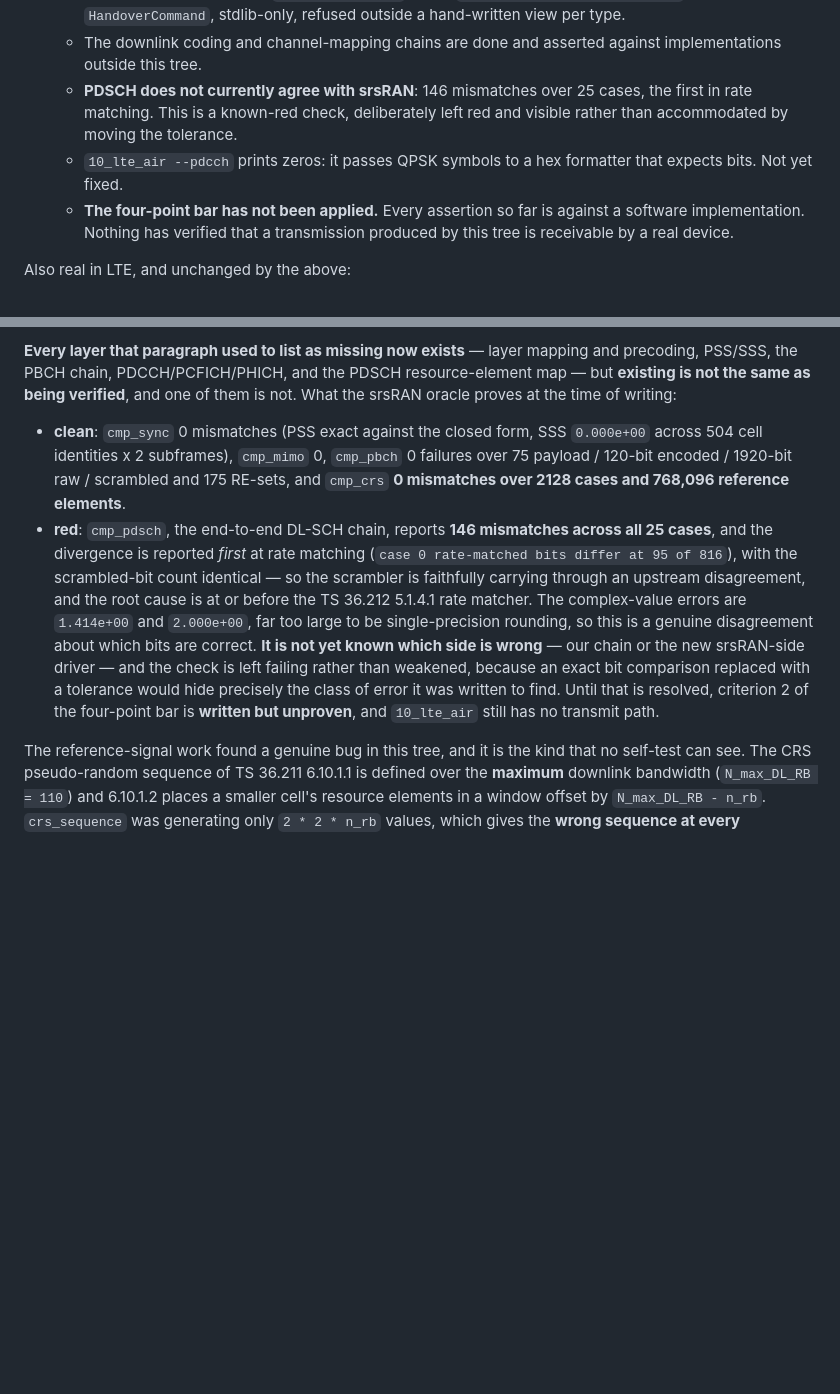
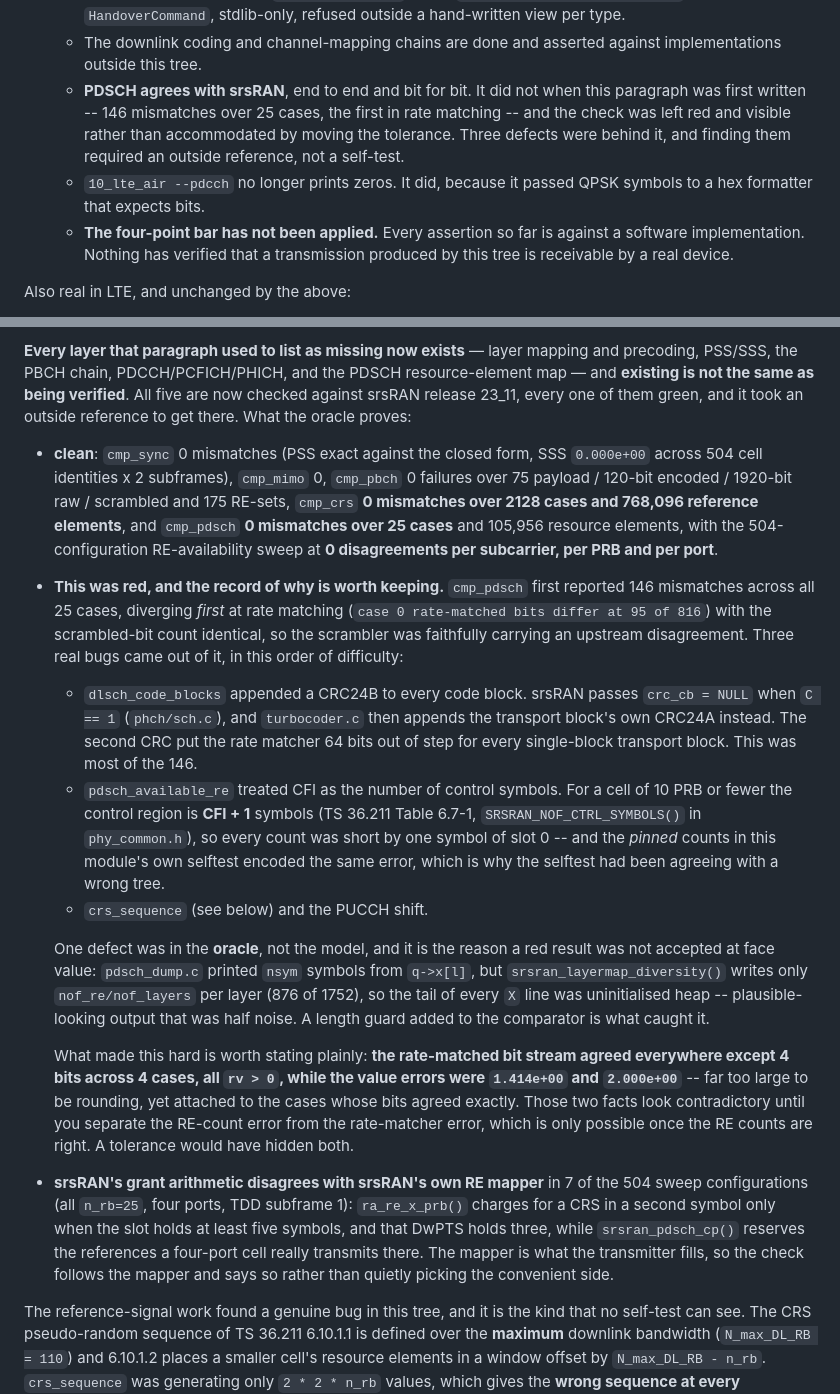
Before and after one commit to yslxotwod/IMSIsting, a Markdown page: docs/OFFENSIVE_ROADMAP.md, 2 parts joined by grey strips. GitHub-like rendering; blank space fills up the shorter version.

Commit message:
Record that the downlink chain now agrees with srsRAN, and why it did not
The roadmap still described PDSCH as a known-red check with 146 mismatches
and said `--pdcch` prints zeros. Both are fixed, so the text that carries
them is now wrong in the direction that costs most: a reader would take a
solved problem for an open one or, worse, take the red paragraph as a
statement about the current tree.

The red paragraph is kept rather than deleted, because the reason the
failures were hard to read is the part worth remembering: the rate-matched
bits agreed except for 4 bits across 4 cases, all rv > 0, while the value
errors were 1.414e+00 and 2.000e+00. Those facts look contradictory until
the RE-count error is separated from the rate-matcher error, which is only
possible once the RE counts are right. A tolerance applied to either one
would have hidden both.

Also recorded: srsRAN's grant arithmetic disagrees with srsRAN's own RE
mapper in 7 of the 504 sweep configurations, and the check follows the
mapper because the mapper is what the transmitter fills.

```diff
--- a/docs/OFFENSIVE_ROADMAP.md
+++ b/docs/OFFENSIVE_ROADMAP.md
@@ -271,11 +271,13 @@ over the air.
      outside a hand-written view per type.
    - The downlink coding and channel-mapping chains are done and asserted
      against implementations outside this tree.
-   - **PDSCH does not currently agree with srsRAN**: 146 mismatches over 25
-     cases, the first in rate matching. This is a known-red check, deliberately
-     left red and visible rather than accommodated by moving the tolerance.
-   - `10_lte_air --pdcch` prints zeros: it passes QPSK symbols to a hex
-     formatter that expects bits. Not yet fixed.
+   - **PDSCH agrees with srsRAN**, end to end and bit for bit. It did not when
+     this paragraph was first written -- 146 mismatches over 25 cases, the first
+     in rate matching -- and the check was left red and visible rather than
+     accommodated by moving the tolerance. Three defects were behind it, and
+     finding them required an outside reference, not a self-test.
+   - `10_lte_air --pdcch` no longer prints zeros. It did, because it passed QPSK
+     symbols to a hex formatter that expects bits.
    - **The four-point bar has not been applied.** Every assertion so far is
      against a software implementation. Nothing has verified that a transmission
      produced by this tree is receivable by a real device.
@@ -614,27 +616,57 @@ inside the code, and I got both wrong first:
 
 **Every layer that paragraph used to list as missing now exists** — layer
 mapping and precoding, PSS/SSS, the PBCH chain, PDCCH/PCFICH/PHICH, and the
-PDSCH resource-element map — but **existing is not the same as being verified**,
-and one of them is not. What the srsRAN oracle proves at the time of writing:
+PDSCH resource-element map — and **existing is not the same as being verified**.
+All five are now checked against srsRAN release 23_11, every one of them green,
+and it took an outside reference to get there. What the oracle proves:
 
 - **clean**: `cmp_sync` 0 mismatches (PSS exact against the closed form, SSS
   `0.000e+00` across 504 cell identities x 2 subframes), `cmp_mimo` 0, `cmp_pbch`
   0 failures over 75 payload / 120-bit encoded / 1920-bit raw / scrambled and 175
-  RE-sets, and `cmp_crs` **0 mismatches over 2128 cases and 768,096 reference
-  elements**.
-- **red**: `cmp_pdsch`, the end-to-end DL-SCH chain, reports **146 mismatches
-  across all 25 cases**, and the divergence is reported *first* at rate matching
-  (`case 0 rate-matched bits differ at 95 of 816`), with the scrambled-bit count
-  identical — so the scrambler is faithfully carrying through an upstream
-  disagreement, and the root cause is at or before the TS 36.212 5.1.4.1 rate
-  matcher. The complex-value errors are `1.414e+00` and `2.000e+00`, far too
-  large to be single-precision rounding, so this is a genuine disagreement about
-  which bits are correct. **It is not yet known which side is wrong** — our chain
-  or the new srsRAN-side driver — and the check is left failing rather than
-  weakened, because an exact bit comparison replaced with a tolerance would hide
-  precisely the class of error it was written to find. Until that is resolved,
-  criterion 2 of the four-point bar is **written but unproven**, and
-  `10_lte_air` still has no transmit path.
+  RE-sets, `cmp_crs` **0 mismatches over 2128 cases and 768,096 reference
+  elements**, and `cmp_pdsch` **0 mismatches over 25 cases** and 105,956
+  resource elements, with the 504-configuration RE-availability sweep at **0
+  disagreements per subcarrier, per PRB and per port**.
+- **This was red, and the record of why is worth keeping.** `cmp_pdsch` first
+  reported 146 mismatches across all 25 cases, diverging *first* at rate matching
+  (`case 0 rate-matched bits differ at 95 of 816`) with the scrambled-bit count
+  identical, so the scrambler was faithfully carrying an upstream disagreement.
+  Three real bugs came out of it, in this order of difficulty:
+
+  - `dlsch_code_blocks` appended a CRC24B to every code block. srsRAN passes
+    `crc_cb = NULL` when `C == 1` (`phch/sch.c`), and `turbocoder.c` then appends
+    the transport block's own CRC24A instead. The second CRC put the rate matcher
+    64 bits out of step for every single-block transport block. This was most of
+    the 146.
+  - `pdsch_available_re` treated CFI as the number of control symbols. For a cell
+    of 10 PRB or fewer the control region is **CFI + 1** symbols (TS 36.211
+    Table 6.7-1, `SRSRAN_NOF_CTRL_SYMBOLS()` in `phy_common.h`), so every count
+    was short by one symbol of slot 0 -- and the *pinned* counts in this module's
+    own selftest encoded the same error, which is why the selftest had been
+    agreeing with a wrong tree.
+  - `crs_sequence` (see below) and the PUCCH shift.
+
+  One defect was in the **oracle**, not the model, and it is the reason a red
+  result was not accepted at face value: `pdsch_dump.c` printed `nsym` symbols
+  from `q->x[l]`, but `srsran_layermap_diversity()` writes only
+  `nof_re/nof_layers` per layer (876 of 1752), so the tail of every `X` line was
+  uninitialised heap -- plausible-looking output that was half noise. A length
+  guard added to the comparator is what caught it.
+
+  What made this hard is worth stating plainly: **the rate-matched bit stream
+  agreed everywhere except 4 bits across 4 cases, all `rv > 0`, while the value
+  errors were `1.414e+00` and `2.000e+00`** -- far too large to be rounding, yet
+  attached to the cases whose bits agreed exactly. Those two facts look
+  contradictory until you separate the RE-count error from the rate-matcher
+  error, which is only possible once the RE counts are right. A tolerance would
+  have hidden both.
+- **srsRAN's grant arithmetic disagrees with srsRAN's own RE mapper** in 7 of the
+  504 sweep configurations (all `n_rb=25`, four ports, TDD subframe 1):
+  `ra_re_x_prb()` charges for a CRS in a second symbol only when the slot holds
+  at least five symbols, and that DwPTS holds three, while `srsran_pdsch_cp()`
+  reserves the references a four-port cell really transmits there. The mapper is
+  what the transmitter fills, so the check follows the mapper and says so rather
+  than quietly picking the convenient side.
 
 The reference-signal work found a genuine bug in this tree, and it is the kind
 that no self-test can see. The CRS pseudo-random sequence of TS 36.211 6.10.1.1
```
